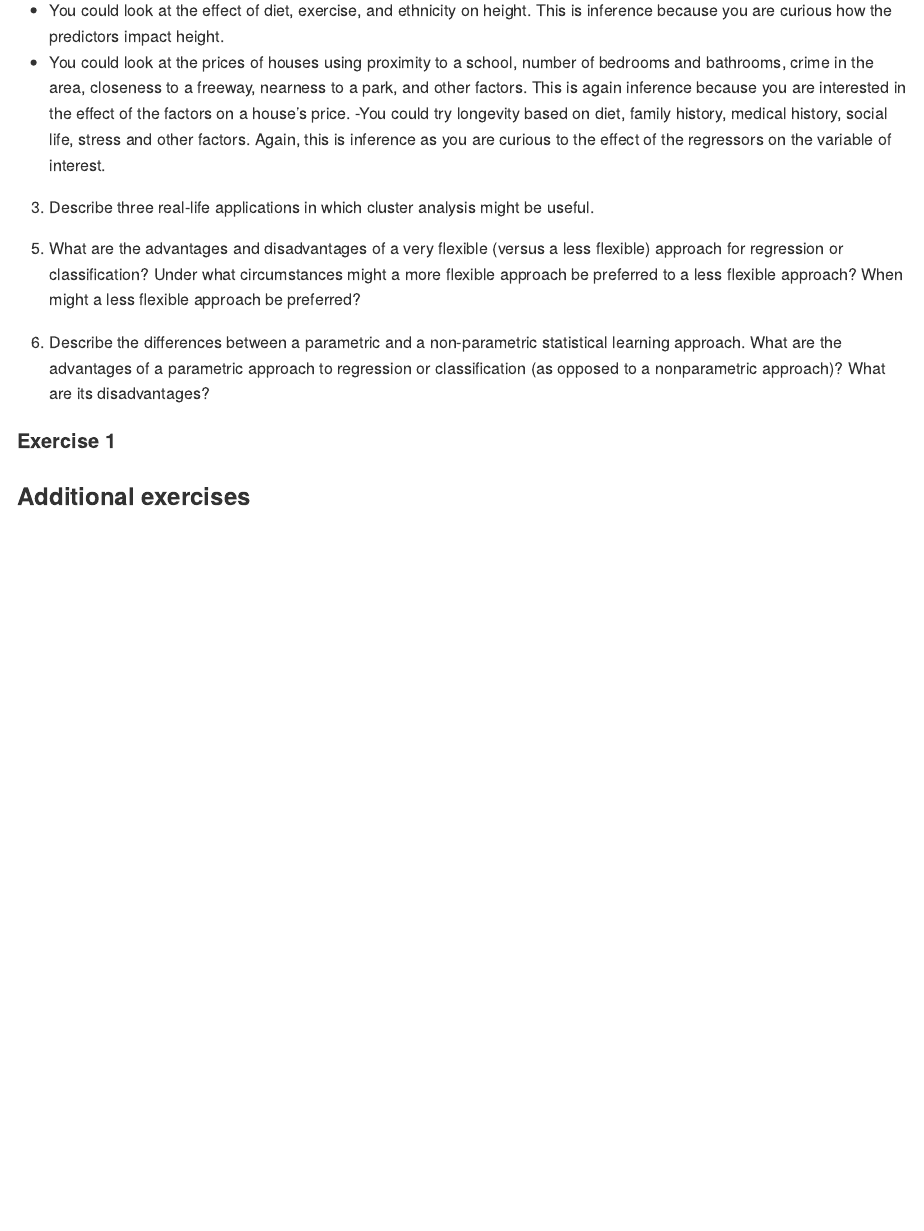
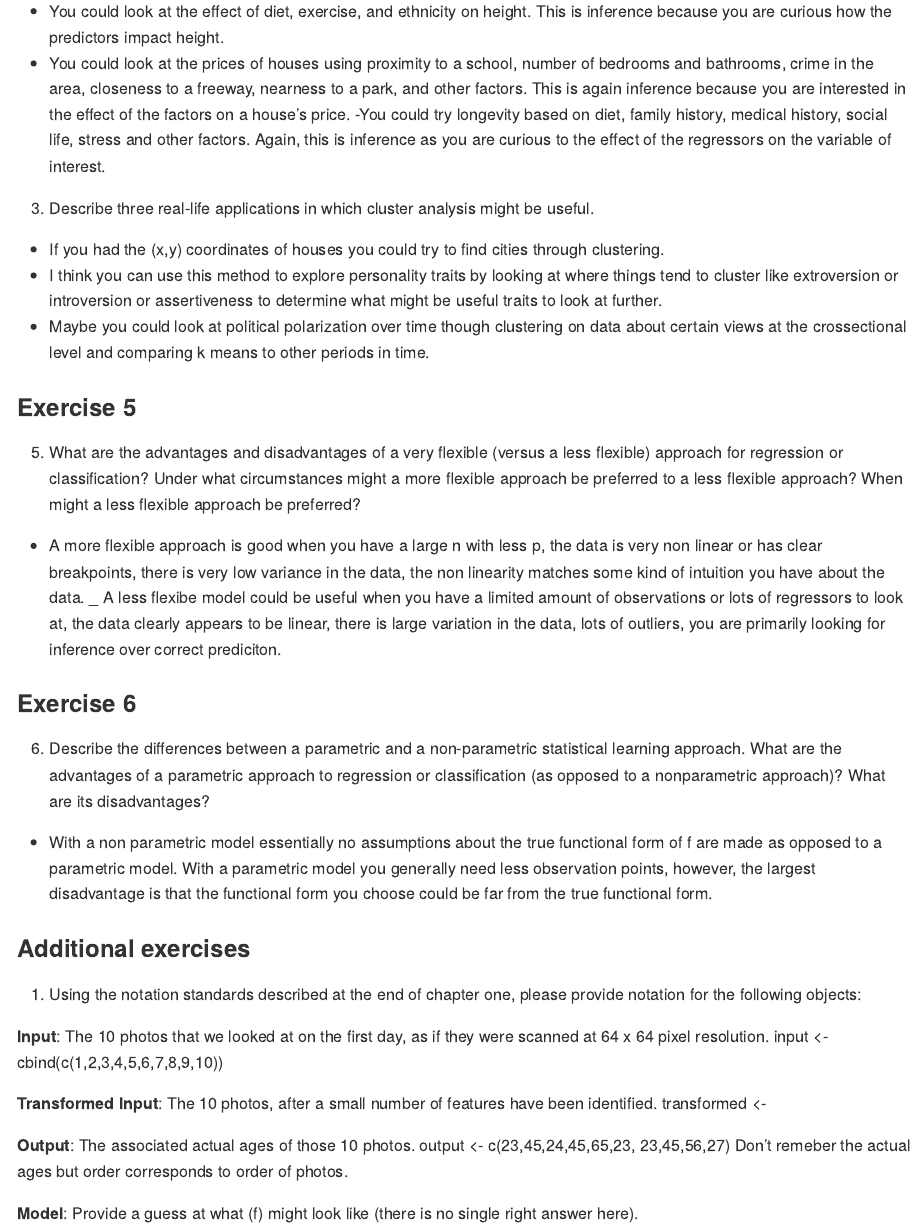
Before and after one commit to zumiko/statlearn19, an R Markdown document (ps-template.Rmd): the page in a window 1100 px wide, from 1460 px down before the commit and from 1630 px down after it, so that both start at the same text. Rendered offline with R 4.5, knitr and Pandoc, with nearby package versions.

Commit message:
more stuff

```diff
--- a/ps-template.Rmd
+++ b/ps-template.Rmd
@@ -69,17 +73,38 @@ answer.
 
 (c) Describe three real-life applications in which cluster analysis
 might be useful.
+- If you had the (x,y) coordinates of houses you could try to find cities through clustering.
+- I think you can use this method to explore personality traits by looking at where things tend to cluster like extroversion or introversion or assertiveness to determine what might be useful traits to look at further.
+- Maybe you could look at political polarization over time though clustering on data about certain views at the crossectional level and comparing k means to other periods in time.
 
+### Exercise 5
 5. What are the advantages and disadvantages of a very flexible (versus
 a less flexible) approach for regression or classification? Under what
 circumstances might a more flexible approach be preferred to a less
 flexible approach? When might a less flexible approach be preferred?
+- A more flexible approach is good when you have a large n with less p, the data is very non linear or has clear breakpoints, there is very low variance in the data, the non linearity matches some kind of intuition you have about the data.
+_ A less flexibe model could be useful when you have a limited amount of observations or lots of regressors to look at, the data clearly appears to be linear, there is large variation in the data, lots of outliers, you are primarily looking for inference over correct prediciton.
 
+### Exercise 6
 6. Describe the differences between a parametric and a non-parametric
 statistical learning approach. What are the advantages of a parametric approach to regression or classification (as opposed to a nonparametric approach)? What are its disadvantages?
-
-#### Exercise 1
+- With a non parametric model essentially no assumptions about the true functional form of f are made as opposed to a parametric model. With a parametric model you generally need less observation points, however, the largest disadvantage is that the functional form you choose could be far from the true functional form.
 
 
 
 ### Additional exercises
+
+1) Using the notation standards described at the end of chapter one, please provide notation for the following objects:
+
+**Input**: The 10 photos that we looked at on the first day, as if they were scanned at 64 x 64 pixel resolution.
+input <- cbind(c(1,2,3,4,5,6,7,8,9,10))
+
+
+**Transformed Input**: The 10 photos, after a small number of features have been identified.
+transformed <-
+
+**Output**: The associated actual ages of those 10 photos.
+output <- c(23,45,24,45,65,23, 23,45,56,27)
+Don't remeber the actual ages but order corresponds to order of photos.
+
+**Model**: Provide a guess at what (f) might look like (there is no single right answer here).
```
Also changed, not shown: ps-template.Rmd (4 more changed lines).
